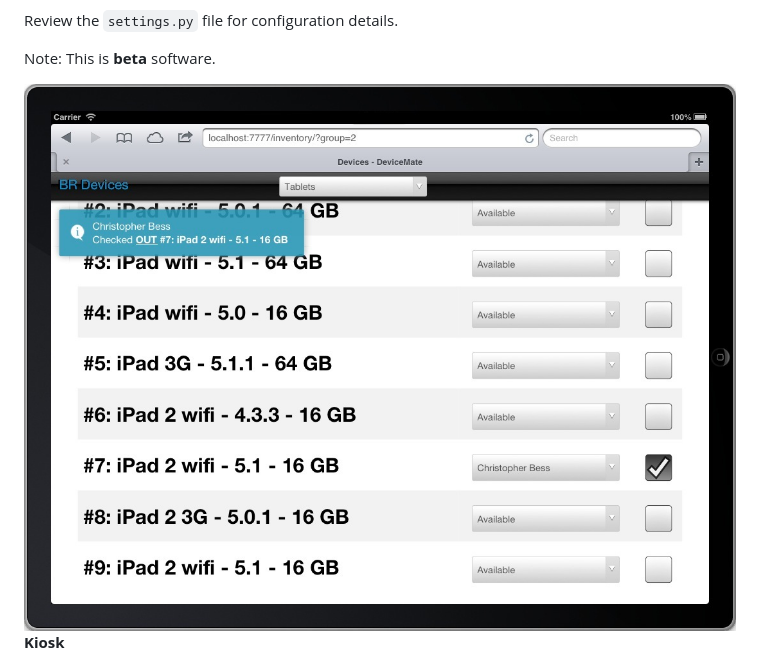
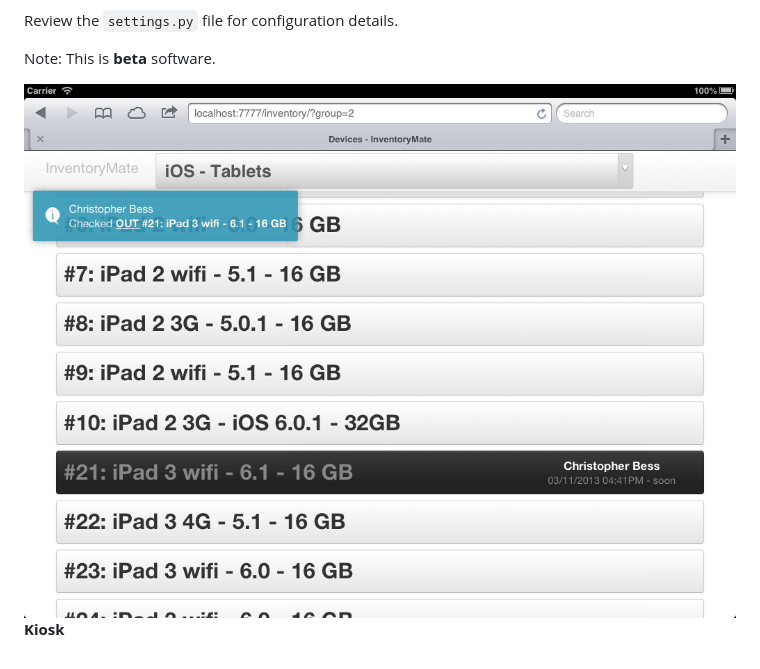
Before and after one commit to cbess/inventory-checkin, a Markdown page: README.md, the part around the change. Rendered like a GitHub page; pictures changed too: ici-screenshot.jpeg (deleted), ici-screenshot.jpg (added).

Commit message:
- update kiosk screenshot

```diff
--- a/README.md
+++ b/README.md
@@ -7,7 +7,7 @@ Review the `settings.py` file for configuration details.
 
 Note: This is **beta** software.
 
-![ICI Kiosk Image](https://github.com/cbess/inventory-checkin/raw/master/ici-screenshot.jpeg)
+![ICI Kiosk Image](https://github.com/cbess/inventory-checkin/raw/master/ici-screenshot.jpg)
 **Kiosk**
 
 ![ICI Admin Image](https://github.com/cbess/inventory-checkin/raw/master/ici-admin.jpg)
```
